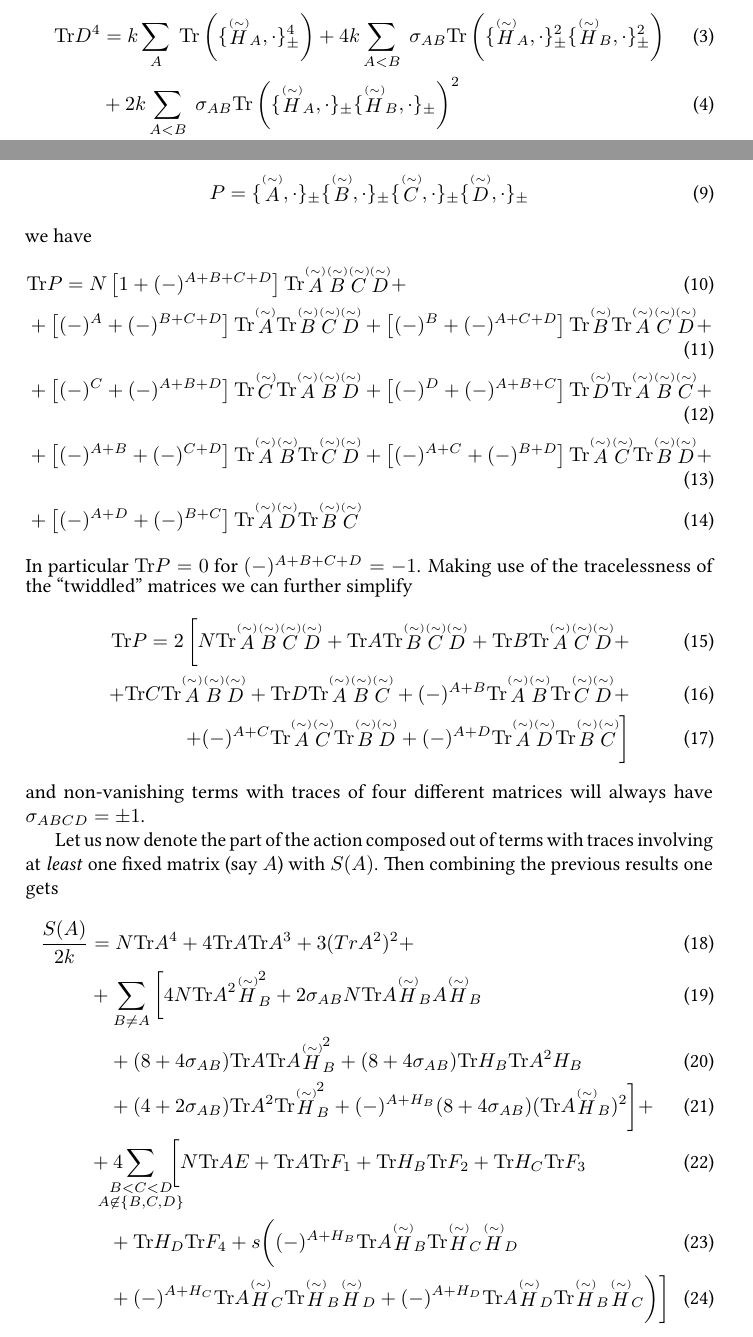
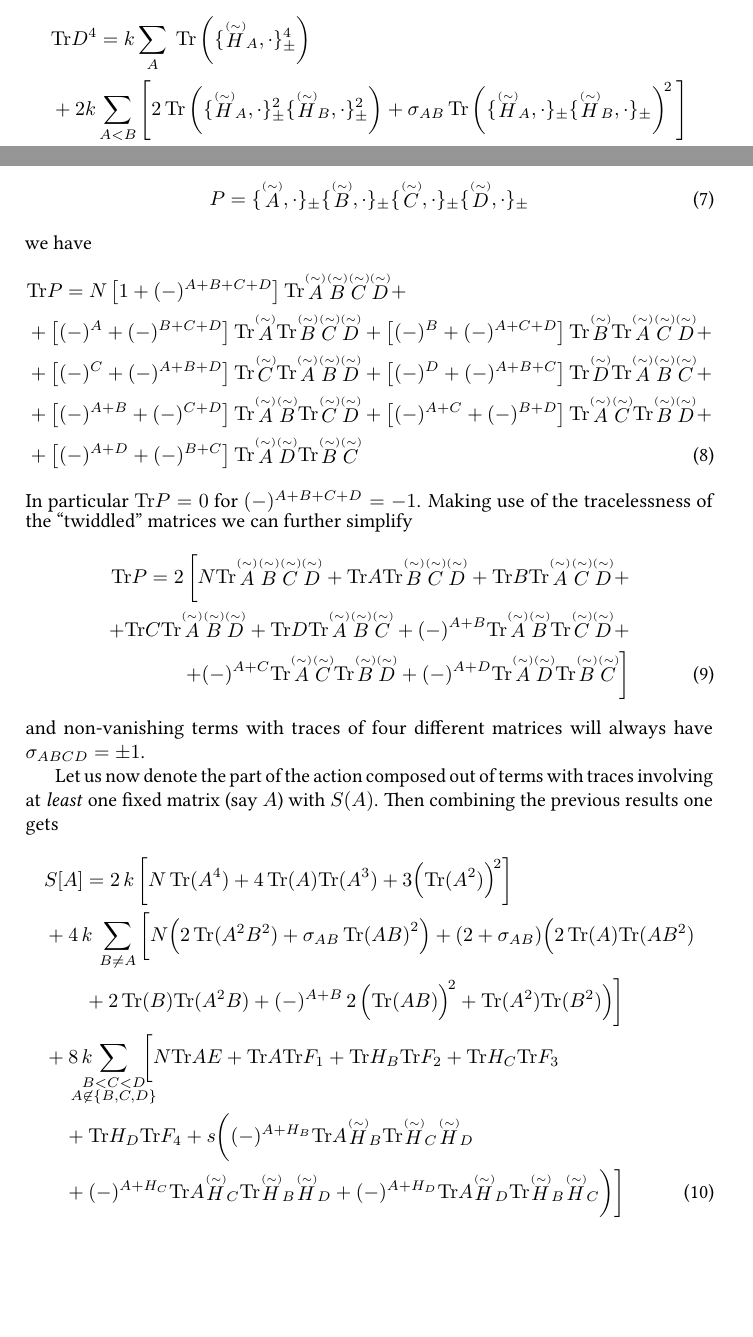
Before and after one commit to plabus/ncg, a LaTeX document (documentation/documentation.tex): two parts of pages 1 and 2 of 6, joined at a grey line, cut so that both start at the same text, the shorter picture padded with empty space. Compiled offline with pdfLaTeX.

Commit message:
Fixed a typo in Tr D4 expression on first page and improved readability a bit.

```diff
--- a/documentation/documentation.tex
+++ b/documentation/documentation.tex
@@ -58,14 +58,18 @@ This can be split in traces over four identical matrices, traces over
 pairs of identical matrices and traces with
 four pairwise different matrices.
 \begin{align}
-  \Tr D^4 &= k \sum_{A} \; \Tr \left( \{ \ptwid H_A, \cdot \}_{\pm}^4 \right) +
-4k \sum_{A<B} \; \sigma_{AB}
-\Tr \left( \{ \ptwid H_A, \cdot \}_{\pm}^2   \{ \ptwid H_B, \cdot \}_{\pm}^2 \right) \\
-&+ 2k \sum_{A<B} \; \sigma_{AB}
-\Tr \left( \{ \ptwid H_A, \cdot \}_{\pm}   \{ \ptwid H_B, \cdot \}_{\pm} \right)^2 \\
+  &\Tr D^4 =
+  k \sum_{A} \; \Tr \left( \{ \ptwid H_A, \cdot \}_{\pm}^4 \right)
+  \nonumber \\
+  &+ 2k \sum_{A<B}
+  \Bigg[
+    2 \, \Tr \left( \{ \ptwid H_A, \cdot \}_{\pm}^2   \{ \ptwid H_B, \cdot \}_{\pm}^2 \right)
+    + \sigma_{AB} \, \Tr \left( \{ \ptwid H_A, \cdot \}_{\pm}   \{ \ptwid H_B, \cdot \}_{\pm} \right)^{\! 2}
+  \Bigg]
+  \nonumber \\
   &+ 4k
   \sum_{\mathclap{\substack{A<B,C,D,\\ \text{pairwise different}  }}} \;
-\sigma_{ABCD}  \Tr \left( \{ \ptwid H_A, \cdot \}_{\pm}   \{ \ptwid H_B, \cdot \}_{\pm}
+  \sigma_{ABCD} \, \Tr \left( \{ \ptwid H_A, \cdot \}_{\pm}   \{ \ptwid H_B, \cdot \}_{\pm}
   \{ \ptwid H_C, \cdot \}_{\pm}   \{ \ptwid H_D, \cdot \}_{\pm} \right)
 \end{align}
 where the coefficients
@@ -91,23 +95,23 @@ P =  \{ \ptwid A, \cdot \}_{\pm}   \{ \ptwid B, \cdot \}_{\pm}
 \end{align}
 we have
 \begin{align}
-  &\Tr P = N \left[ 1+(-)^{A+B+C+D} \right] \Tr \ptwid A \ptwid B \ptwid C \ptwid D + \\
+  &\Tr P = N \left[ 1+(-)^{A+B+C+D} \right] \Tr \ptwid A \ptwid B \ptwid C \ptwid D + \nonumber \\
   &+ \left[ (-)^A + (-)^{B+C+D} \right] \Tr \ptwid A \Tr \ptwid B \ptwid C \ptwid D +
-  \left[ (-)^B + (-)^{A+C+D} \right] \Tr \ptwid B \Tr \ptwid A \ptwid C \ptwid D + \\
+  \left[ (-)^B + (-)^{A+C+D} \right] \Tr \ptwid B \Tr \ptwid A \ptwid C \ptwid D + \nonumber \\
   &+ \left[ (-)^C + (-)^{A+B+D} \right] \Tr \ptwid C \Tr \ptwid A \ptwid B \ptwid D +
-  \left[ (-)^D + (-)^{A+B+C} \right] \Tr \ptwid D \Tr \ptwid A \ptwid B \ptwid C + \\
+  \left[ (-)^D + (-)^{A+B+C} \right] \Tr \ptwid D \Tr \ptwid A \ptwid B \ptwid C + \nonumber \\
   &+ \left[ (-)^{A+B} + (-)^{C+D} \right] \Tr \ptwid A \ptwid B \Tr \ptwid C \ptwid D +
-  \left[ (-)^{A+C} + (-)^{B+D} \right] \Tr \ptwid A \ptwid C \Tr \ptwid B \ptwid D + \\
+  \left[ (-)^{A+C} + (-)^{B+D} \right] \Tr \ptwid A \ptwid C \Tr \ptwid B \ptwid D + \nonumber \\
   &+ \left[ (-)^{A+D} + (-)^{B+C} \right] \Tr \ptwid A \ptwid D \Tr \ptwid B \ptwid C
 \end{align}
 In particular $\Tr P = 0$ for $(-)^{A+B+C+D}=-1$. Making use of the tracelessness of the ``twiddled'' matrices we can further simplify
 \begin{align}
   \Tr P = 2 \, \bigg[ N \Tr \ptwid A \ptwid B \ptwid C \ptwid D +
     \Tr A \Tr \ptwid B \ptwid C \ptwid D +
-\Tr B \Tr \ptwid A \ptwid C \ptwid D + \\
+    \Tr B \Tr \ptwid A \ptwid C \ptwid D + \nonumber \\
     + \Tr C \Tr \ptwid A \ptwid B \ptwid D +
     \Tr D \Tr \ptwid A \ptwid B \ptwid C +
-(-)^{A+B} \Tr \ptwid A \ptwid B \Tr \ptwid C \ptwid D + \\
+    (-)^{A+B} \Tr \ptwid A \ptwid B \Tr \ptwid C \ptwid D + \nonumber \\
     + (-)^{A+C} \Tr \ptwid A \ptwid C \Tr \ptwid B \ptwid D +
   (-)^{A+D} \Tr \ptwid A \ptwid D \Tr \ptwid B \ptwid C \bigg]
 \end{align}
@@ -118,24 +122,48 @@ Let us now denote the part of the action composed out of terms with traces
 involving at \textit{least} one fixed matrix (say $A$) with $S(A)$.
 Then combining the previous results one gets
 \begin{align}
-  \frac{S(A)}{2k} &= N \Tr A^4 + 4 \Tr A \Tr A^3 + 3 (Tr A^2)^2 + \\
-  &+ \sum_{B \neq A} \bigg[ 4N\Tr A^2 \ptwid H_B^2
-    + 2 \sigma_{AB}N \Tr A \ptwid H_B A \ptwid H_B \\
-    &\quad+ (8+4\sigma_{AB}) \Tr A \Tr A \ptwid H_B^2
-    + (8+4\sigma_{AB}) \Tr H_B \Tr A^2 H_B \\
-    &\quad+ (4+2\sigma_{AB}) \Tr A^2 \Tr \ptwid H_B^2
-  + (-)^{A+H_B} (8+4\sigma_{AB}) (\Tr A \ptwid H_B)^2 \bigg] + \\
-  &+ 4 \sum_{\mathclap{\substack{B < C < D\\A \not \in \{B,C,D\} }}}
+  &S[A] =
+  2 \, k \,
+  \bigg[
+      N \, \Tr \big( A^4 \big)
+    + 4 \, \Tr \big( A \big) \Tr \big( A^3 \big)
+    + 3 \Big( \Tr \big( A^2 \big) \Big)^{\! 2}
+  \bigg]
+  \nonumber \\
+  &+ 4 \, k \,
+  \sum_{B \neq A}
+  \bigg[
+    N
+    \Big(
+      2 \, \Tr \big( A^2 B^2 \big)
+      + \sigma_{AB} \, \Tr \big( A B \big)^2
+    \Big)
+    % \nonumber \\
+    % &\quad+
+    + \big( 2 + \sigma_{AB} \big)
+    \Big(
+      2 \, \Tr \big( A \big) \Tr \big( A B^2 \big)
+      \nonumber \\
+      &\qquad+ 2 \,  \Tr \big( B \big) \Tr \big( A^2 B \big)
+      + (-)^{A+B} \, 2 \, \Big( \Tr \big( A B \big) \Big)^{\! 2}
+      + \Tr \big( A^2 \big) \Tr \big( B^2 \big)
+    \Big)
+  \bigg]
+  \nonumber \\
+  &+ 8 \, k \,
+  \sum_{\mathclap{\substack{B < C < D\\A \not \in \{B,C,D\} }}}
   \;\;
   \bigg[
     N \Tr A E +
     \Tr A \Tr F_1 +
     \Tr H_B \Tr F_2 +
-    \Tr H_C \Tr F_3 \\
+    \Tr H_C \Tr F_3
+    \nonumber \\
     &\quad+
     \Tr H_D \Tr F_4 +
     s \bigg(
-      (-)^{A+H_B} \Tr A \ptwid H_B \Tr \ptwid H_C \ptwid H_D \\
+      (-)^{A+H_B} \Tr A \ptwid H_B \Tr \ptwid H_C \ptwid H_D
+      \nonumber \\
       &\quad+     (-)^{A+H_C} \Tr A \ptwid H_C \Tr \ptwid H_B \ptwid H_D +
       (-)^{A+H_D} \Tr A \ptwid H_D \Tr \ptwid H_B \ptwid H_C
     \bigg)
```
Also changed, not shown: documentation/documentation.tex (3 more changed lines). Lines whose indentation alone changed are shown as unchanged.
